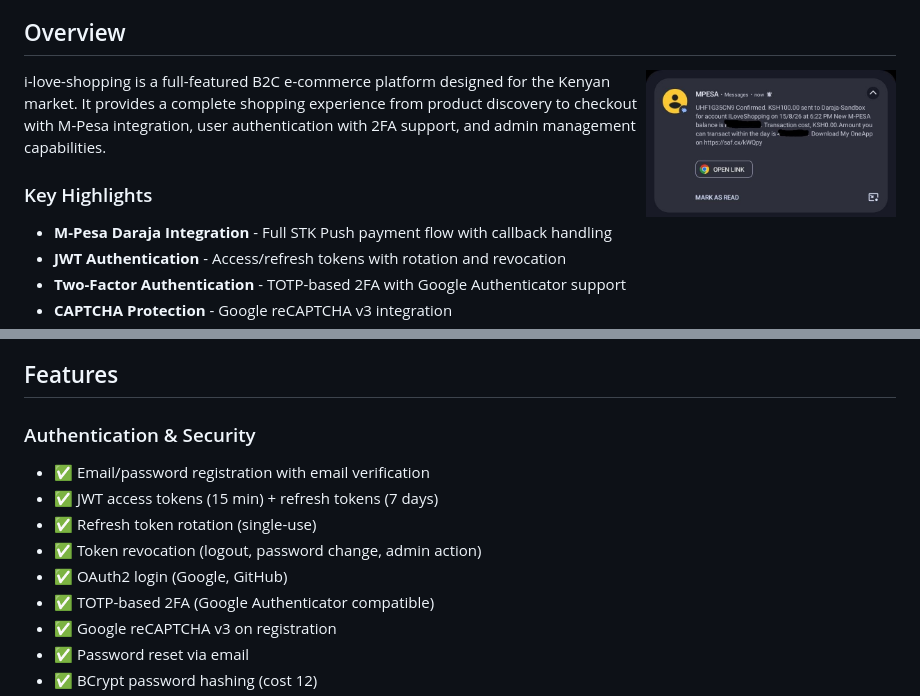
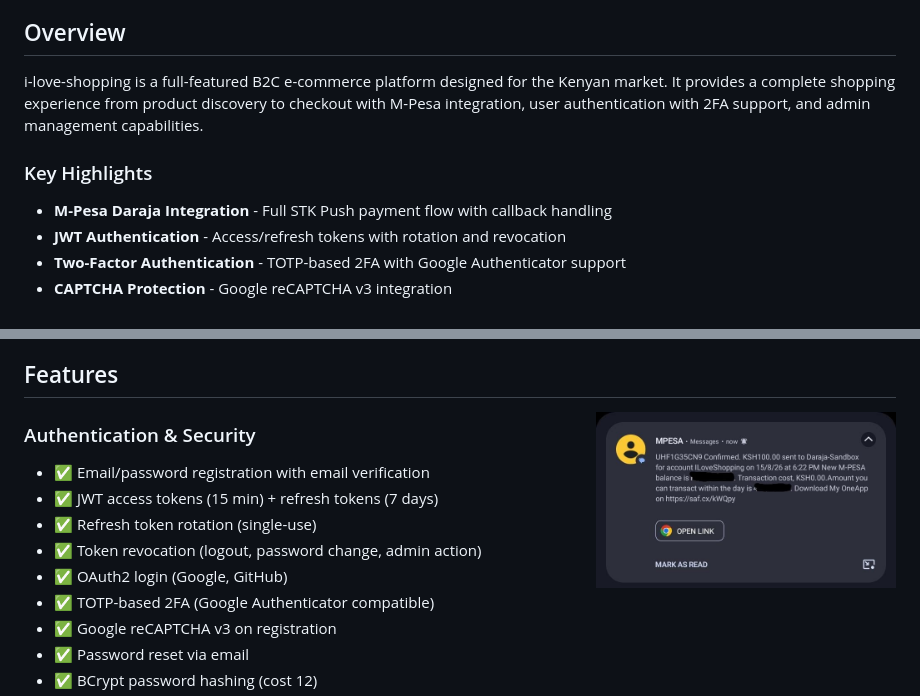
Before and after one commit to imranshiundu/i-love-shopping1, a Markdown page: README.md, 2 parts joined by grey strips. Rendered like a GitHub page.

Commit message:
docs: relocate M-Pesa payment proof image to Features section

```diff
--- a/README.md
+++ b/README.md
@@ -20,8 +20,6 @@ B2C E-commerce Platform for the Kenyan market, built with Spring Boot 3, Postgre
 - [License](#license)
 
 ## Overview
-
-<img src="docs/images/mpesa-proof.jpg" width="250" align="right" alt="M-Pesa B2C Payment Proof">
 
 i-love-shopping is a full-featured B2C e-commerce platform designed for the Kenyan market. It provides a complete shopping experience from product discovery to checkout with M-Pesa integration, user authentication with 2FA support, and admin management capabilities.
 
@@ -288,6 +286,8 @@ erDiagram
 - **Jib** - Container image building
 
 ## Features
+
+<img src="docs/images/mpesa-proof.jpg" width="300" align="right" alt="M-Pesa B2C Payment Proof">
 
 ### Authentication & Security
 - ✅ Email/password registration with email verification
```
